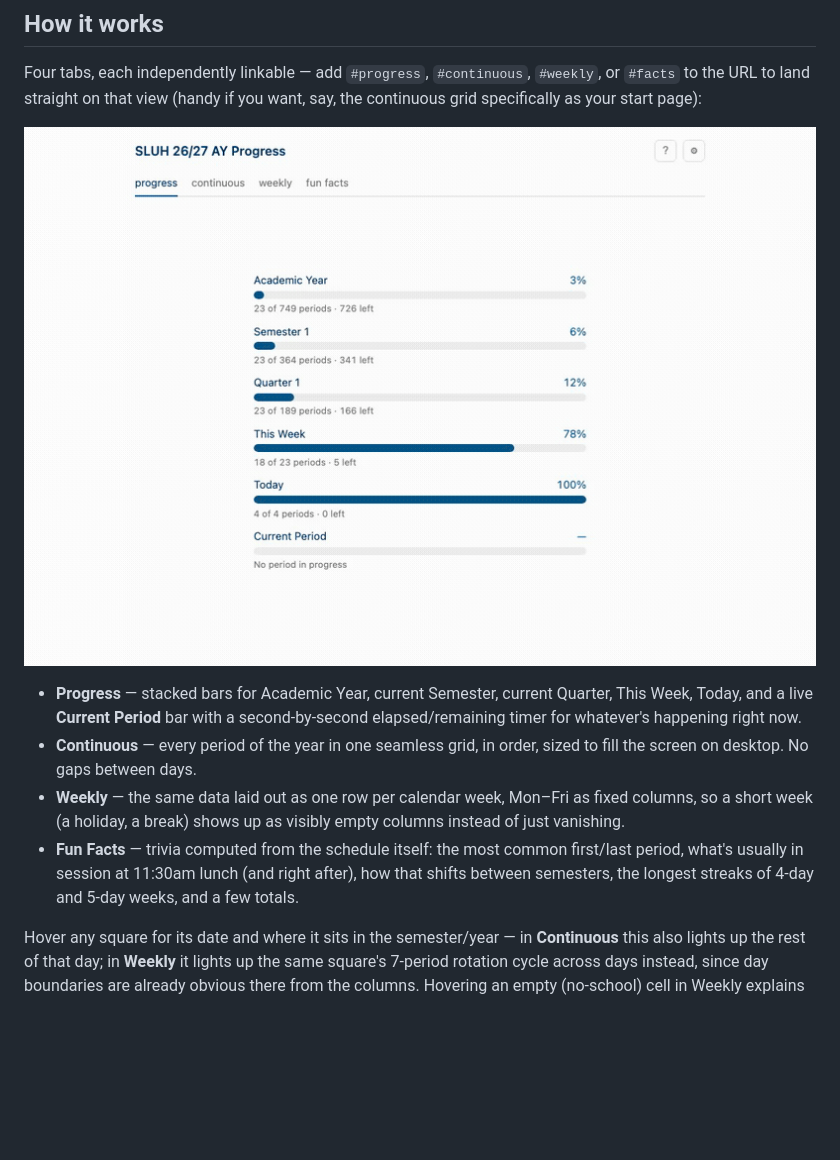
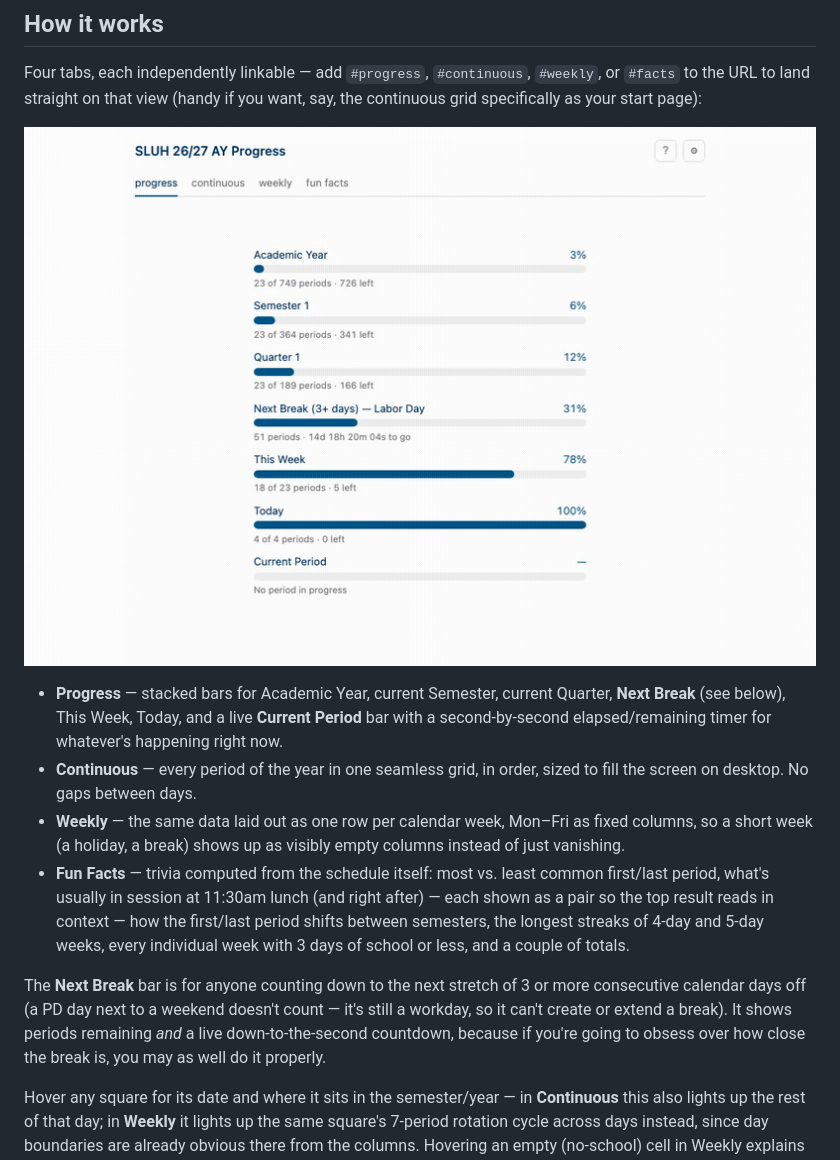
Before and after one commit to falvear210/time-visualizer, a Markdown page: README.md, the part around the change. GitHub-like rendering; pictures changed too: docs/tabs-tour.gif; blank space fills up the shorter version.

```diff
--- a/README.md
+++ b/README.md
@@ -13,18 +13,27 @@ you want, say, the continuous grid specifically as your start page):
 ![Tour of the four tabs](docs/tabs-tour.gif)
 
 - **Progress** — stacked bars for Academic Year, current Semester, current
-  Quarter, This Week, Today, and a live **Current Period** bar with a
-  second-by-second elapsed/remaining timer for whatever's happening right
-  now.
+  Quarter, **Next Break** (see below), This Week, Today, and a live
+  **Current Period** bar with a second-by-second elapsed/remaining timer
+  for whatever's happening right now.
 - **Continuous** — every period of the year in one seamless grid, in
   order, sized to fill the screen on desktop. No gaps between days.
 - **Weekly** — the same data laid out as one row per calendar week, Mon–Fri
   as fixed columns, so a short week (a holiday, a break) shows up as
   visibly empty columns instead of just vanishing.
-- **Fun Facts** — trivia computed from the schedule itself: the most
+- **Fun Facts** — trivia computed from the schedule itself: most vs. least
   common first/last period, what's usually in session at 11:30am lunch
-  (and right after), how that shifts between semesters, the longest
-  streaks of 4-day and 5-day weeks, and a few totals.
+  (and right after) — each shown as a pair so the top result reads in
+  context — how the first/last period shifts between semesters, the
+  longest streaks of 4-day and 5-day weeks, every individual week with 3
+  days of school or less, and a couple of totals.
+
+The **Next Break** bar is for anyone counting down to the next stretch of
+3 or more consecutive calendar days off (a PD day next to a weekend
+doesn't count — it's still a workday, so it can't create or extend a
+break). It shows periods remaining *and* a live down-to-the-second
+countdown, because if you're going to obsess over how close the break is,
+you may as well do it properly.
 
 Hover any square for its date and where it sits in the semester/year —
 in **Continuous** this also lights up the rest of that day; in **Weekly**
```
Also changed, not shown: docs/hover-demo.gif, 3 other files.
